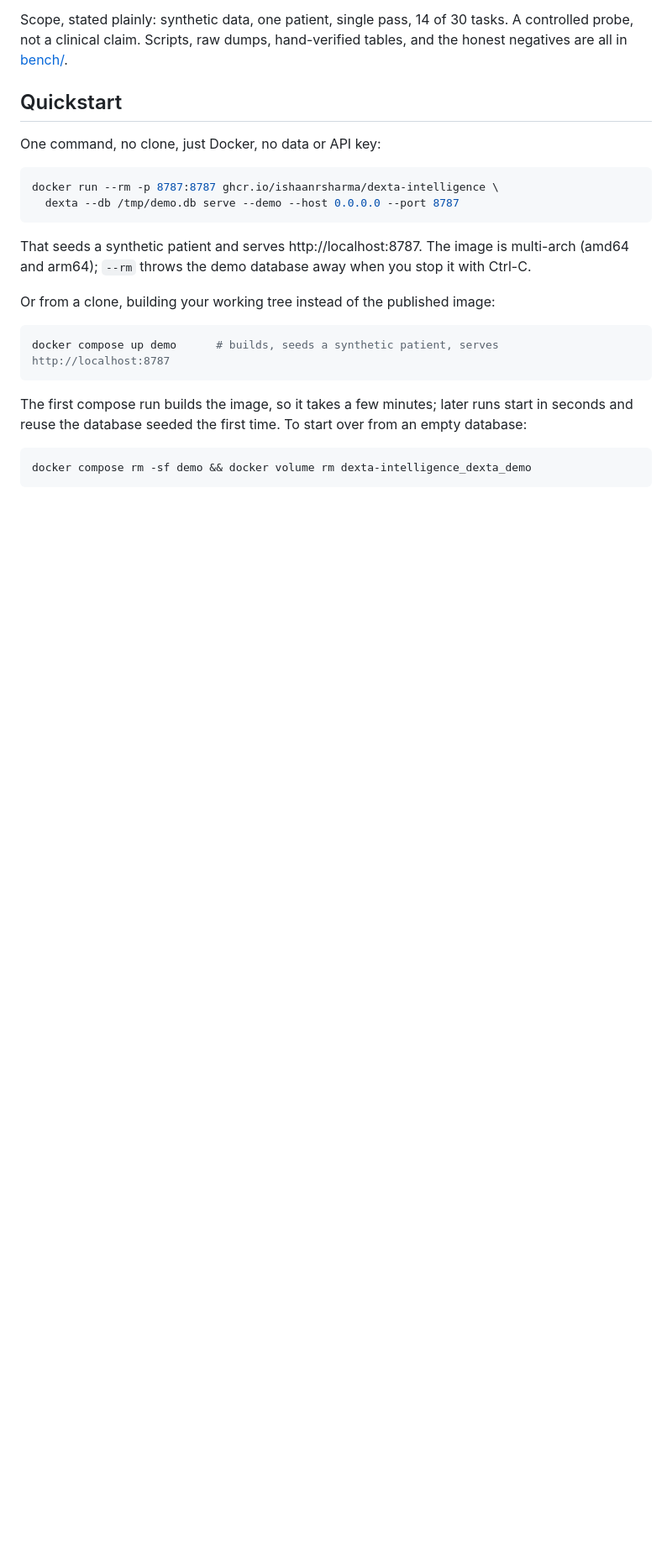
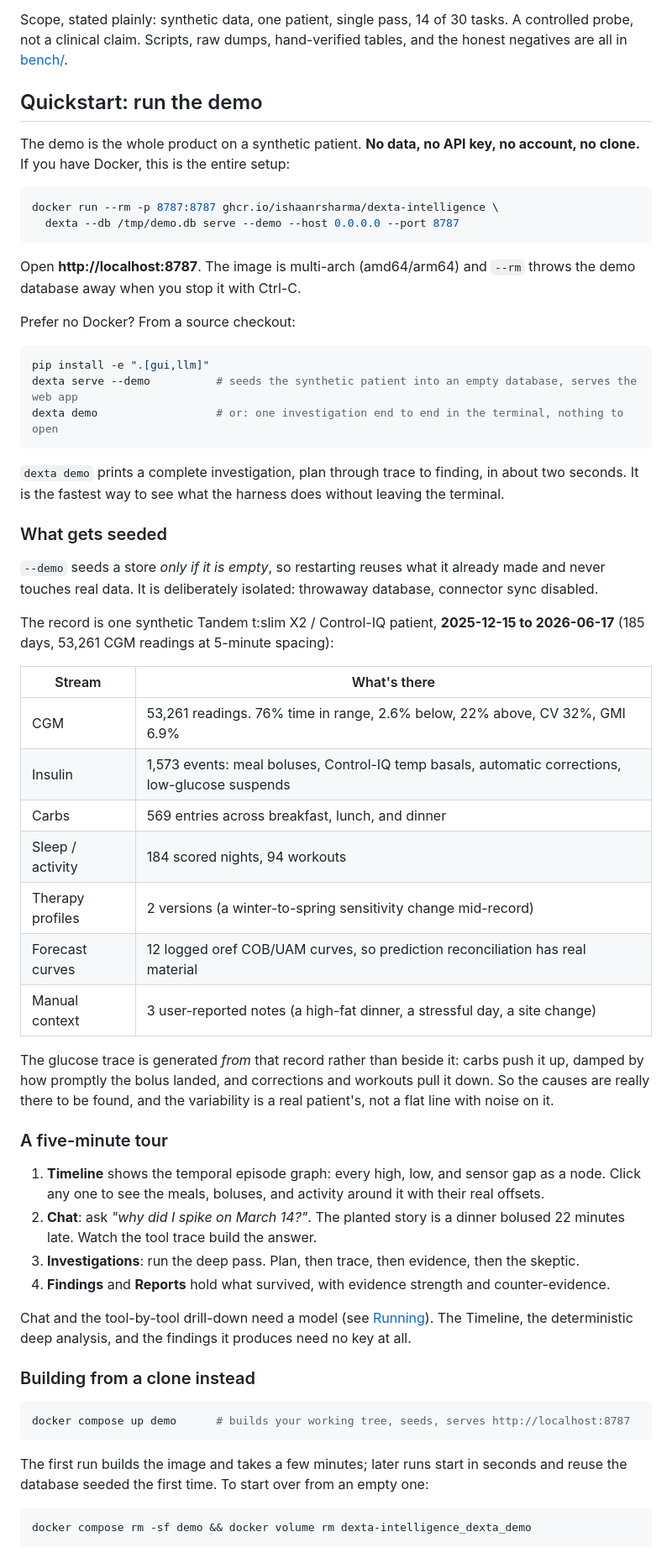
Before and after one commit to IshaanRSharma/dexta-intelligence, a Markdown page: README.md, the part around one of its changes. Shown at 84% size. GitHub-like rendering; blank space fills up the shorter version.

````diff
--- a/README.md
+++ b/README.md
@@ -49,26 +49,72 @@ Scope, stated plainly: synthetic data, one patient, single pass, 14 of 30 tasks.
 probe, not a clinical claim. Scripts, raw dumps, hand-verified tables, and the honest negatives
 are all in [bench/](bench/README.md).
 
-## Quickstart
+## Quickstart: run the demo
 
-One command, no clone, just Docker, no data or API key:
+The demo is the whole product on a synthetic patient. **No data, no API key, no account, no
+clone.** If you have Docker, this is the entire setup:
 
 ```bash
 docker run --rm -p 8787:8787 ghcr.io/ishaanrsharma/dexta-intelligence \
   dexta --db /tmp/demo.db serve --demo --host 0.0.0.0 --port 8787
 ```
 
-That seeds a synthetic patient and serves http://localhost:8787. The image is multi-arch
-(amd64 and arm64); `--rm` throws the demo database away when you stop it with Ctrl-C.
+Open **http://localhost:8787**. The image is multi-arch (amd64/arm64) and `--rm` throws the demo
+database away when you stop it with Ctrl-C.
 
-Or from a clone, building your working tree instead of the published image:
+Prefer no Docker? From a source checkout:
 
 ```bash
-docker compose up demo      # builds, seeds a synthetic patient, serves http://localhost:8787
+pip install -e ".[gui,llm]"
+dexta serve --demo          # seeds the synthetic patient into an empty database, serves the web app
+dexta demo                  # or: one investigation end to end in the terminal, nothing to open
 ```
 
-The first compose run builds the image, so it takes a few minutes; later runs start in seconds and
-reuse the database seeded the first time. To start over from an empty database:
+`dexta demo` prints a complete investigation, plan through trace to finding, in about two seconds.
+It is the fastest way to see what the harness does without leaving the terminal.
+
+### What gets seeded
+
+`--demo` seeds a store *only if it is empty*, so restarting reuses what it already made and never
+touches real data. It is deliberately isolated: throwaway database, connector sync disabled.
+
+The record is one synthetic Tandem t:slim X2 / Control-IQ patient, **2025-12-15 to 2026-06-17**
+(185 days, 53,261 CGM readings at 5-minute spacing):
+
+| Stream | What's there |
+| --- | --- |
+| CGM | 53,261 readings. 76% time in range, 2.6% below, 22% above, CV 32%, GMI 6.9% |
+| Insulin | 1,573 events: meal boluses, Control-IQ temp basals, automatic corrections, low-glucose suspends |
+| Carbs | 569 entries across breakfast, lunch, and dinner |
+| Sleep / activity | 184 scored nights, 94 workouts |
+| Therapy profiles | 2 versions (a winter-to-spring sensitivity change mid-record) |
+| Forecast curves | 12 logged oref COB/UAM curves, so prediction reconciliation has real material |
+| Manual context | 3 user-reported notes (a high-fat dinner, a stressful day, a site change) |
+
+The glucose trace is generated *from* that record rather than beside it: carbs push it up, damped
+by how promptly the bolus landed, and corrections and workouts pull it down. So the causes are
+really there to be found, and the variability is a real patient's, not a flat line with noise on it.
+
+### A five-minute tour
+
+1. **Timeline** shows the temporal episode graph: every high, low, and sensor gap as a node.
+   Click any one to see the meals, boluses, and activity around it with their real offsets.
+2. **Chat**: ask *"why did I spike on March 14?"*. The planted story is a dinner bolused 22 minutes
+   late. Watch the tool trace build the answer.
+3. **Investigations**: run the deep pass. Plan, then trace, then evidence, then the skeptic.
+4. **Findings** and **Reports** hold what survived, with evidence strength and counter-evidence.
+
+Chat and the tool-by-tool drill-down need a model (see [Running](#running)). The Timeline, the
+deterministic deep analysis, and the findings it produces need no key at all.
+
+### Building from a clone instead
+
+```bash
+docker compose up demo      # builds your working tree, seeds, serves http://localhost:8787
+```
+
+The first run builds the image and takes a few minutes; later runs start in seconds and reuse the
+database seeded the first time. To start over from an empty one:
 
 ```bash
 docker compose rm -sf demo && docker volume rm dexta-intelligence_dexta_demo
````
Also changed, not shown: other parts of README.md (+23 -13 lines), CHANGELOG.md (+38 -0 lines).
